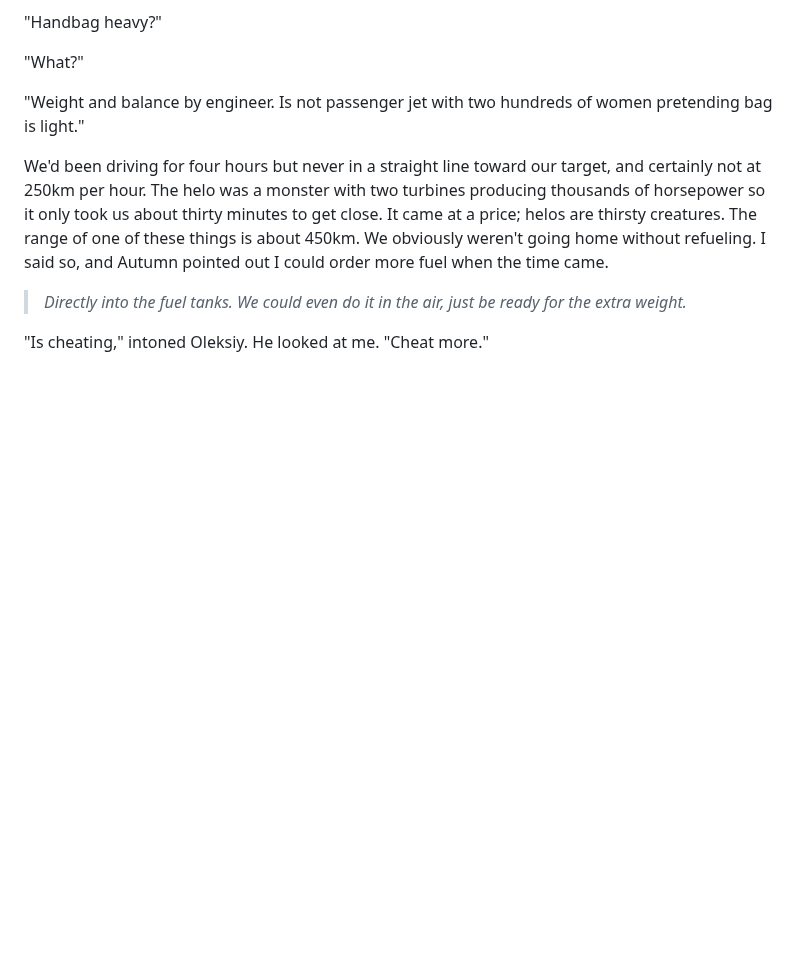
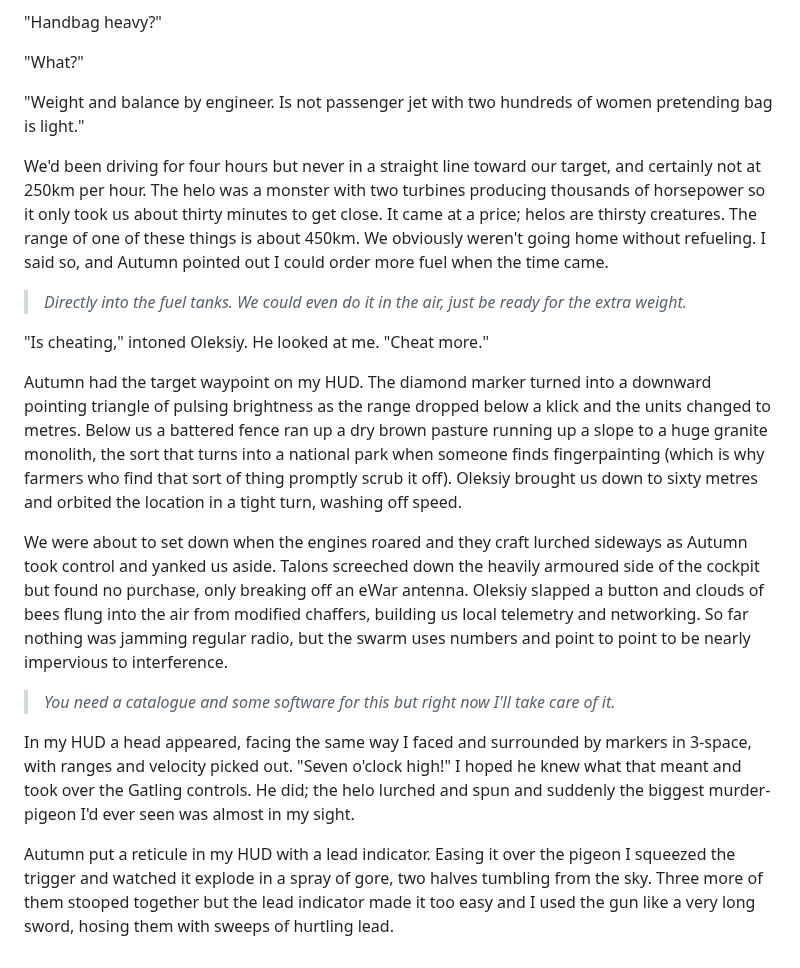
Before and after one commit to PeterWone/Antipodean, a Markdown page: 2.4.Hunting-Trip.md, the part around the change. Drawn GitHub-style; blank space fills up the shorter version.

Commit message:
First blood

```diff
--- a/2.4.Hunting-Trip.md
+++ b/2.4.Hunting-Trip.md
@@ -85,3 +85,13 @@ We'd been driving for four hours but never in a straight line toward our target,
 > _Directly into the fuel tanks. We could even do it in the air, just be ready for the extra weight._
 
 "Is cheating," intoned Oleksiy. He looked at me. "Cheat more."
+
+Autumn had the target waypoint on my HUD. The diamond marker turned into a downward pointing triangle of pulsing brightness as the range dropped below a klick and the units changed to metres. Below us a battered fence ran up a dry brown pasture running up a slope to a huge granite monolith, the sort that turns into a national park when someone finds fingerpainting (which is why farmers who find that sort of thing promptly scrub it off). Oleksiy brought us down to sixty metres and orbited the location in a tight turn, washing off speed.
+
+We were about to set down when the engines roared and they craft lurched sideways as Autumn took control and yanked us aside. Talons screeched down the heavily armoured side of the cockpit but found no purchase, only breaking off an eWar antenna. Oleksiy slapped a button and clouds of bees flung into the air from modified chaffers, building us local telemetry and networking. So far nothing was jamming regular radio, but the swarm uses numbers and point to point to be nearly impervious to interference.
+
+> _You need a catalogue and some software for this but right now I'll take care of it._
+
+In my HUD a head appeared, facing the same way I faced and surrounded by markers in 3-space, with ranges and velocity picked out. "Seven o'clock high!" I hoped he knew what that meant and took over the Gatling controls. He did; the helo lurched and spun and suddenly the biggest murder-pigeon I'd ever seen was almost in my sight.
+
+Autumn put a reticule in my HUD with a lead indicator. Easing it over the pigeon I squeezed the trigger and watched it explode in a spray of gore, two halves tumbling from the sky. Three more of them stooped together but the lead indicator made it too easy and I used the gun like a very long sword, hosing them with sweeps of hurtling lead.
```
